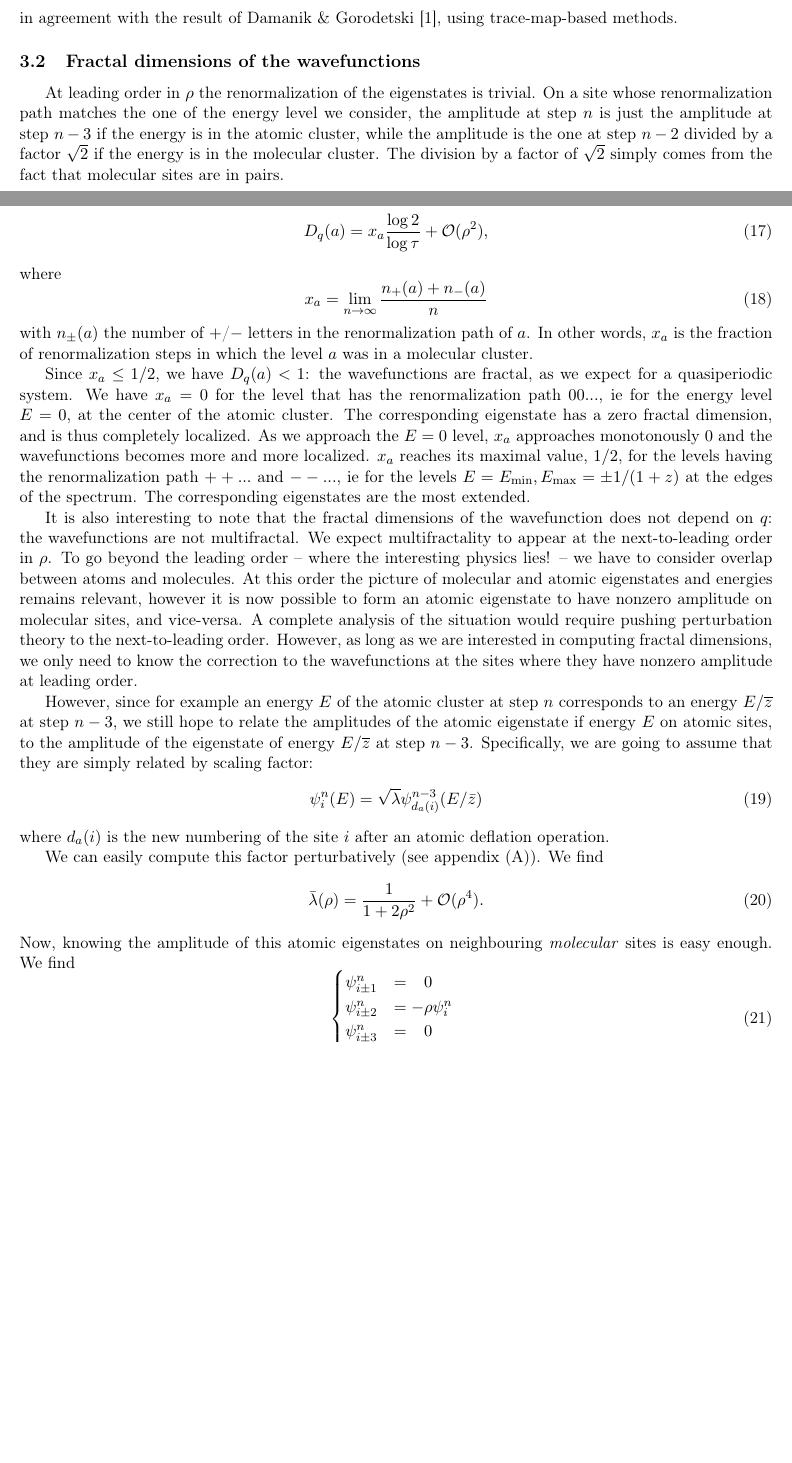
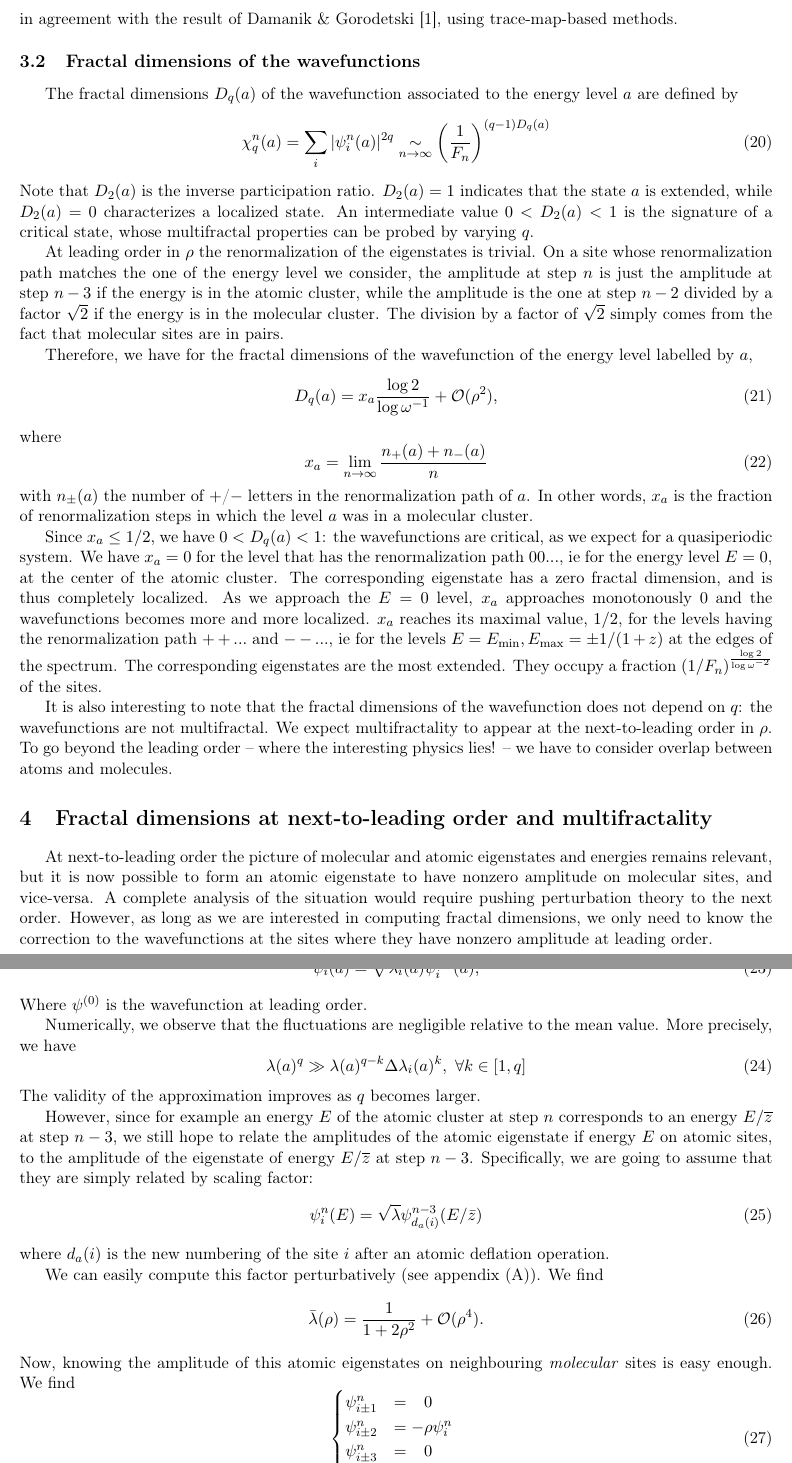
Before and after one commit to Yukee/spectrum_quasicrystals, a LaTeX document (Fibonacci/fractal_dimensions_quasicrystals.tex): two parts of pages 6 and 7 of 9 before the commit and two parts of pages 7 and 8 of 10 after it, joined at a grey line, cut so that both start at the same text, the shorter picture padded with empty space. Compiled offline with pdfLaTeX.

Commit message:
started part on next to leading order

```diff
--- a/Fibonacci/fractal_dimensions_quasicrystals.tex
+++ b/Fibonacci/fractal_dimensions_quasicrystals.tex
@@ -317,13 +330,21 @@ in agreement with the result of Damanik \& Gorodetski \cite{DamanikGorodetski},
 
 \subsection{Fractal dimensions of the wavefunctions}
 
+The fractal dimensions $D_q(a)$ of the wavefunction associated to the energy level $a$ are defined by
+\begin{equation}
+	\chi_q^n(a) = \sum_i |\psi_i^n(a)|^{2q} \simlim{n}{\infty} \left( \frac{1}{F_n} \right)^{(q-1)D_q(a)}
+\end{equation}
+Note that $D_2(a)$ is the inverse participation ratio.
+$D_2(a) = 1$ indicates that the state $a$ is extended, while $D_2(a) = 0$ characterizes a localized state.
+An intermediate value $0 < D_2(a) < 1$ is the signature of a critical state, whose multifractal properties can be probed by varying $q$.
+
 At leading order in $\rho$ the renormalization of the eigenstates is trivial.
 On a site whose renormalization path matches the one of the energy level we consider, the amplitude at step $n$ is just the amplitude at step $n-3$ if the energy is in the atomic cluster, while the amplitude is the one at step $n-2$ divided by a factor $\sqrt{2}$ if the energy is in the molecular cluster.
 The division by a factor of $\sqrt{2}$ simply comes from the fact that molecular sites are in pairs.
 
 Therefore, we have for the fractal dimensions of the wavefunction of the energy level labelled by $a$,
 \begin{equation}
-	D_q(a) = x_a \frac{\log 2}{\log \tau} + \mathcal{O}(\rho^2),
+	D_q(a) = x_a \frac{\log 2}{\log \omega^{-1}} + \mathcal{O}(\rho^2),
 \end{equation}
 where
 \begin{equation}
@@ -332,17 +353,32 @@ where
 with $n_\pm(a)$ the number of $+$/$-$ letters in the renormalization path of $a$.
 In other words, $x_a$ is the fraction of renormalization steps in which the level $a$ was in a molecular cluster.
 
-Since $x_a \leq 1/2$, we have $D_q(a) < 1$: the wavefunctions are fractal, as we expect for a quasiperiodic system.
+Since $x_a \leq 1/2$, we have $0 < D_q(a) < 1$: the wavefunctions are critical, as we expect for a quasiperiodic system.
 We have $x_a = 0$ for the level that has the renormalization path $00...$, ie for the energy level $E=0$, at the center of the atomic cluster. The corresponding eigenstate has a zero fractal dimension, and is thus completely localized. As we approach the $E=0$ level, $x_a$ approaches monotonously $0$ and the wavefunctions becomes more and more localized.
 $x_a$ reaches its maximal value, $1/2$, for the levels having the renormalization path $++...$ and $--...$, ie for the levels $E=E_\text{min}, E_\text{max} = \pm 1/(1+z)$ at the edges of the spectrum.
-The corresponding eigenstates are the most extended.
+The corresponding eigenstates are the most extended. They occupy a fraction $(1/F_n)^{\frac{\log 2}{\log \omega^{-2}}}$ of the sites.
 
 It is also interesting to note that the fractal dimensions of the wavefunction does not depend on $q$: the wavefunctions are not multifractal.
 We expect multifractality to appear at the next-to-leading order in $\rho$.
 To go beyond the leading order -- where the interesting physics lies! -- we have to consider overlap between atoms and molecules.
-At this order the picture of molecular and atomic eigenstates and energies remains relevant, however it is now possible to form an atomic eigenstate to have nonzero amplitude on molecular sites, and vice-versa.
-A complete analysis of the situation would require pushing perturbation theory to the next-to-leading order.
+
+\section{Fractal dimensions at next-to-leading order and multifractality}
+
+At next-to-leading order the picture of molecular and atomic eigenstates and energies remains relevant, but it is now possible to form an atomic eigenstate to have nonzero amplitude on molecular sites, and vice-versa.
+A complete analysis of the situation would require pushing perturbation theory to the next order.
 However, as long as we are interested in computing fractal dimensions, we only need to know the correction to the wavefunctions at the sites where they have nonzero amplitude at leading order.
+
+It is easier to encode the corrections to leading order in a multiplicative factor:
+\begin{equation}
+	\psi_i(a) = \sqrt{\lambda_i(a)} \psi^{(0)}_i(a),
+\end{equation}
+Where $\psi^{(0)}$ is the wavefunction at leading order.
+
+Numerically, we observe that the fluctuations are negligible relative to the mean value. More precisely, we have
+\begin{equation}
+	\lambda(a)^q \gg \lambda(a)^{q-k} \Delta \lambda_i(a)^k, \text{~} \forall k \in [1,q]
+\end{equation}
+The validity of the approximation improves as $q$ becomes larger.
 
 However, since for example an energy $E$ of the atomic cluster at step $n$ corresponds to an energy $E/\zb$ at step $n-3$, we still hope to relate the amplitudes of the atomic eigenstate if energy $E$ on atomic sites, to the amplitude of the eigenstate of energy $E/\zb$ at step $n-3$. Specifically, we are going to assume that they are simply related by scaling factor:
  \begin{equation}
```
Also changed, not shown: Fibonacci/fractal_dimensions_quasicrystals.tex (15 more changed lines).
